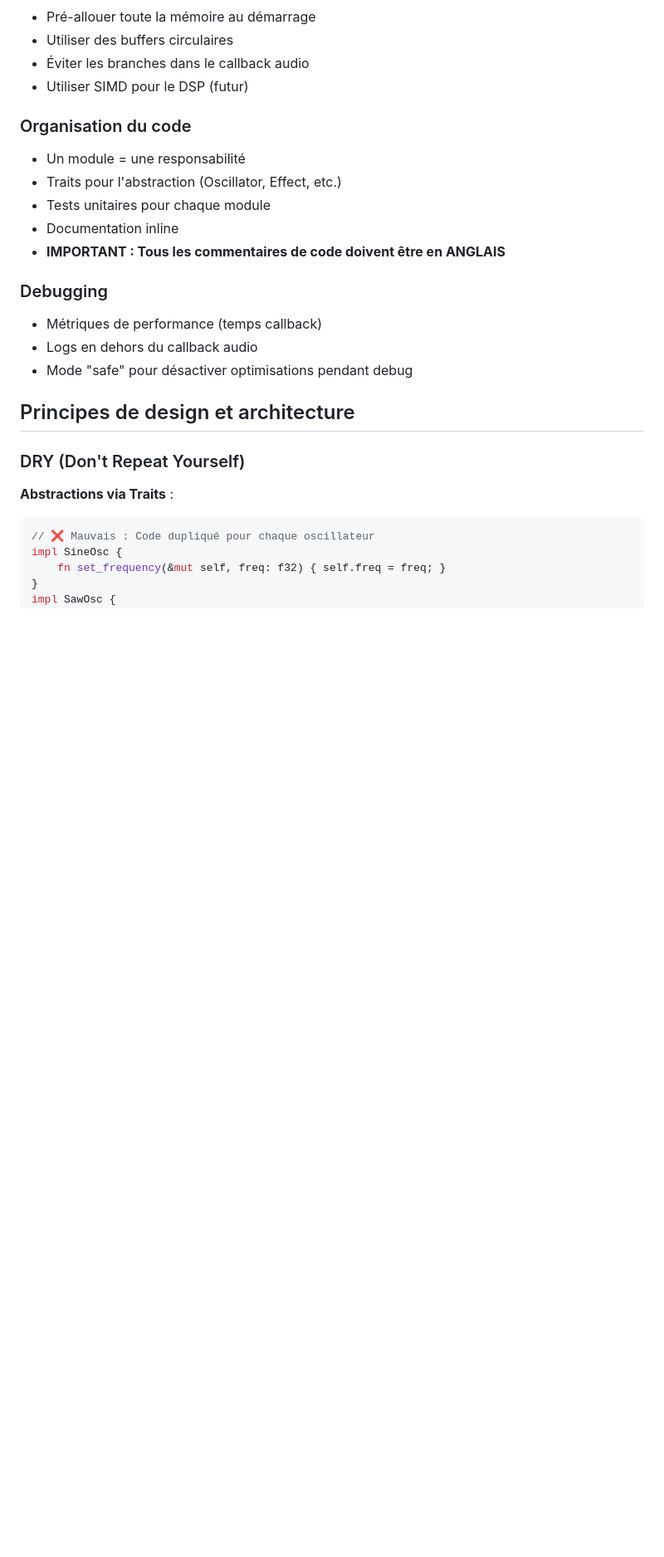
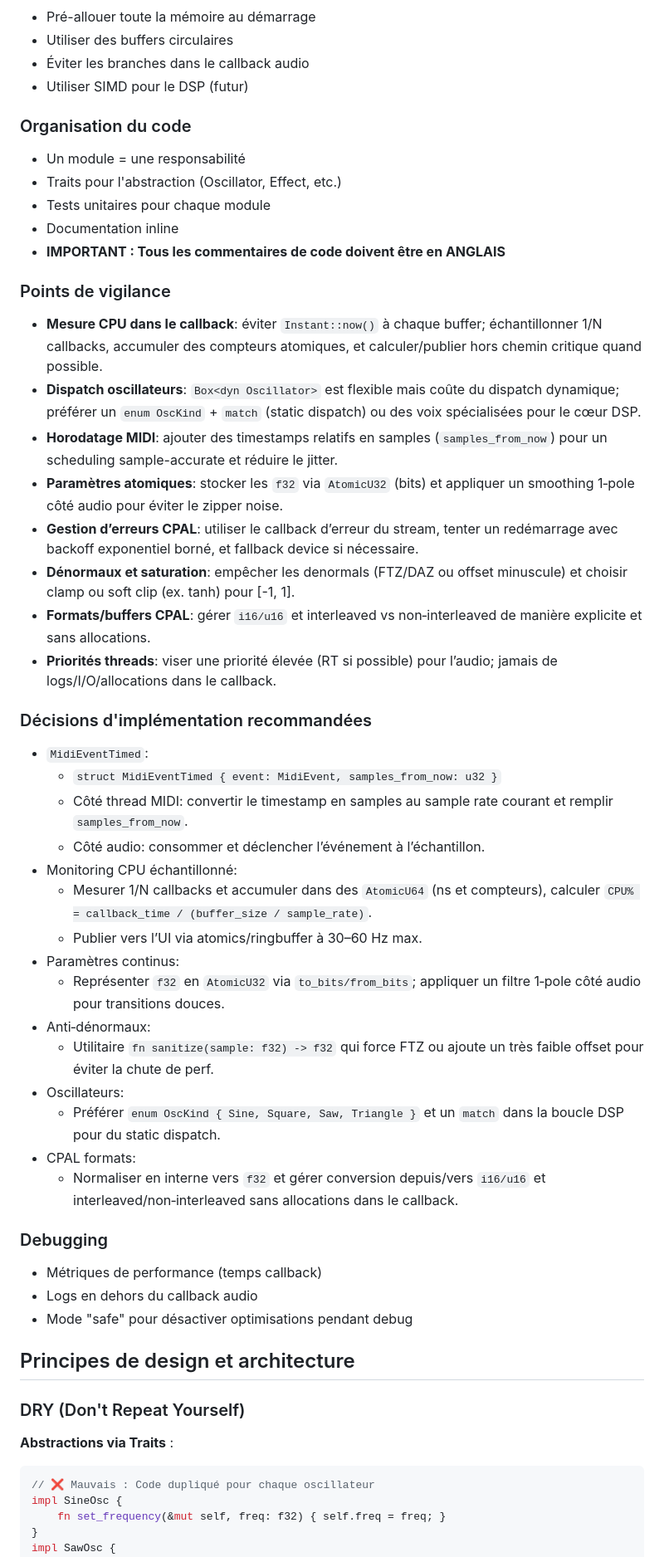
Before and after one commit to antikkorps/mymusic_daw, a Markdown page: AGENTS.md, the part around the change printed below. Shown: that part at 83% size. Rendered like a GitHub page; blank space fills up the shorter version.

Commit message:
adjust todo and agents to prevent some eventual problems

```diff
--- a/AGENTS.md
+++ b/AGENTS.md
@@ -463,6 +463,35 @@ atomic_float = "1.0"    # AtomicF32
 - Documentation inline
 - **IMPORTANT : Tous les commentaires de code doivent être en ANGLAIS**
 
+### Points de vigilance
+
+- **Mesure CPU dans le callback**: éviter `Instant::now()` à chaque buffer; échantillonner 1/N callbacks, accumuler des compteurs atomiques, et calculer/publier hors chemin critique quand possible.
+- **Dispatch oscillateurs**: `Box<dyn Oscillator>` est flexible mais coûte du dispatch dynamique; préférer un `enum OscKind` + `match` (static dispatch) ou des voix spécialisées pour le cœur DSP.
+- **Horodatage MIDI**: ajouter des timestamps relatifs en samples (`samples_from_now`) pour un scheduling sample-accurate et réduire le jitter.
+- **Paramètres atomiques**: stocker les `f32` via `AtomicU32` (bits) et appliquer un smoothing 1‑pole côté audio pour éviter le zipper noise.
+- **Gestion d’erreurs CPAL**: utiliser le callback d’erreur du stream, tenter un redémarrage avec backoff exponentiel borné, et fallback device si nécessaire.
+- **Dénormaux et saturation**: empêcher les denormals (FTZ/DAZ ou offset minuscule) et choisir clamp ou soft clip (ex. tanh) pour [-1, 1].
+- **Formats/buffers CPAL**: gérer `i16/u16` et interleaved vs non‑interleaved de manière explicite et sans allocations.
+- **Priorités threads**: viser une priorité élevée (RT si possible) pour l’audio; jamais de logs/I/O/allocations dans le callback.
+
+### Décisions d'implémentation recommandées
+
+- `MidiEventTimed`:
+  - `struct MidiEventTimed { event: MidiEvent, samples_from_now: u32 }`
+  - Côté thread MIDI: convertir le timestamp en samples au sample rate courant et remplir `samples_from_now`.
+  - Côté audio: consommer et déclencher l’événement à l’échantillon.
+- Monitoring CPU échantillonné:
+  - Mesurer 1/N callbacks et accumuler dans des `AtomicU64` (ns et compteurs), calculer `CPU% = callback_time / (buffer_size / sample_rate)`.
+  - Publier vers l’UI via atomics/ringbuffer à 30–60 Hz max.
+- Paramètres continus:
+  - Représenter `f32` en `AtomicU32` via `to_bits/from_bits`; appliquer un filtre 1‑pole côté audio pour transitions douces.
+- Anti‑dénormaux:
+  - Utilitaire `fn sanitize(sample: f32) -> f32` qui force FTZ ou ajoute un très faible offset pour éviter la chute de perf.
+- Oscillateurs:
+  - Préférer `enum OscKind { Sine, Square, Saw, Triangle }` et un `match` dans la boucle DSP pour du static dispatch.
+- CPAL formats:
+  - Normaliser en interne vers `f32` et gérer conversion depuis/vers `i16/u16` et interleaved/non‑interleaved sans allocations dans le callback.
+
 ### Debugging
 
 - Métriques de performance (temps callback)
```
Also changed, not shown: other parts of AGENTS.md (+7 -0 lines), TODO.md (+34 -9 lines).
